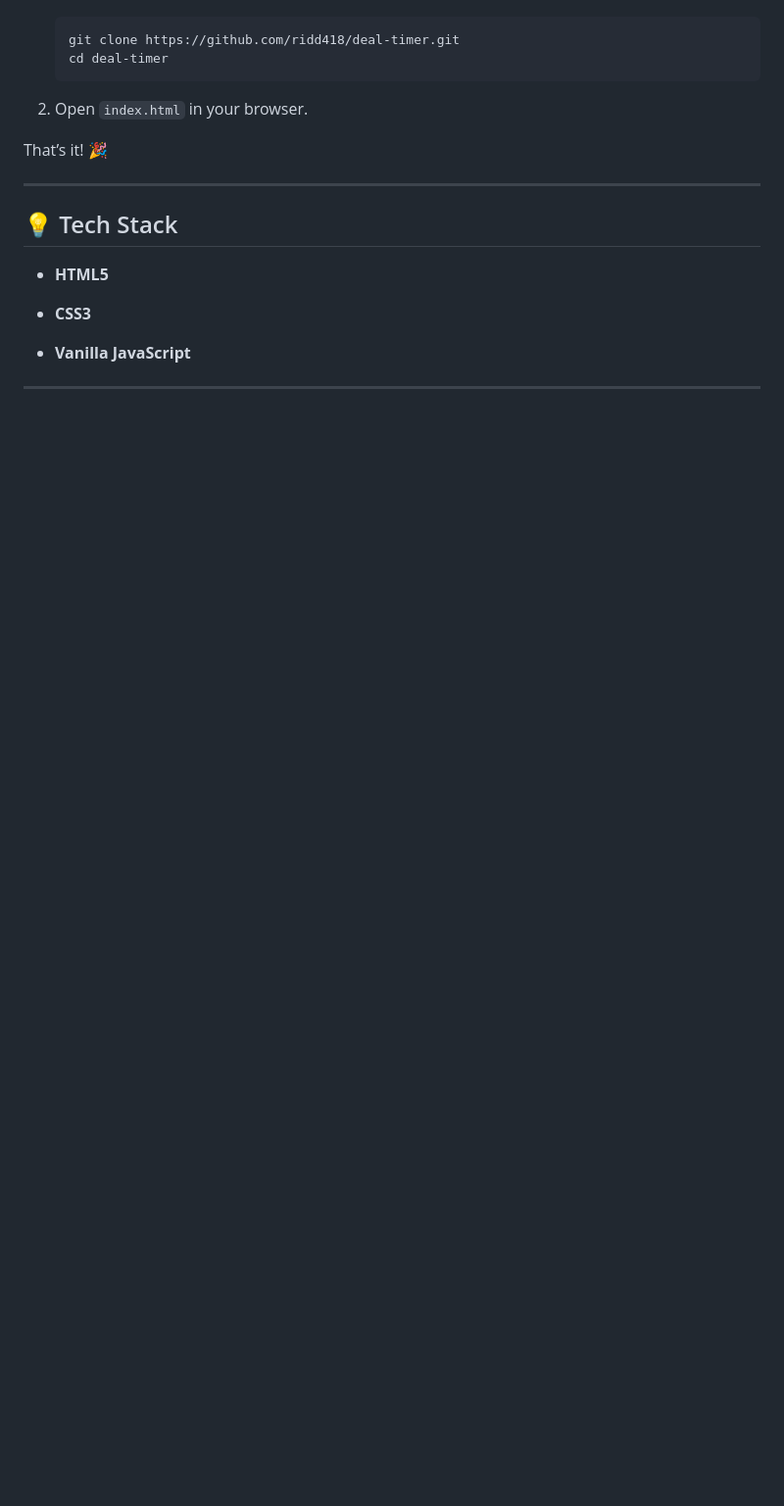
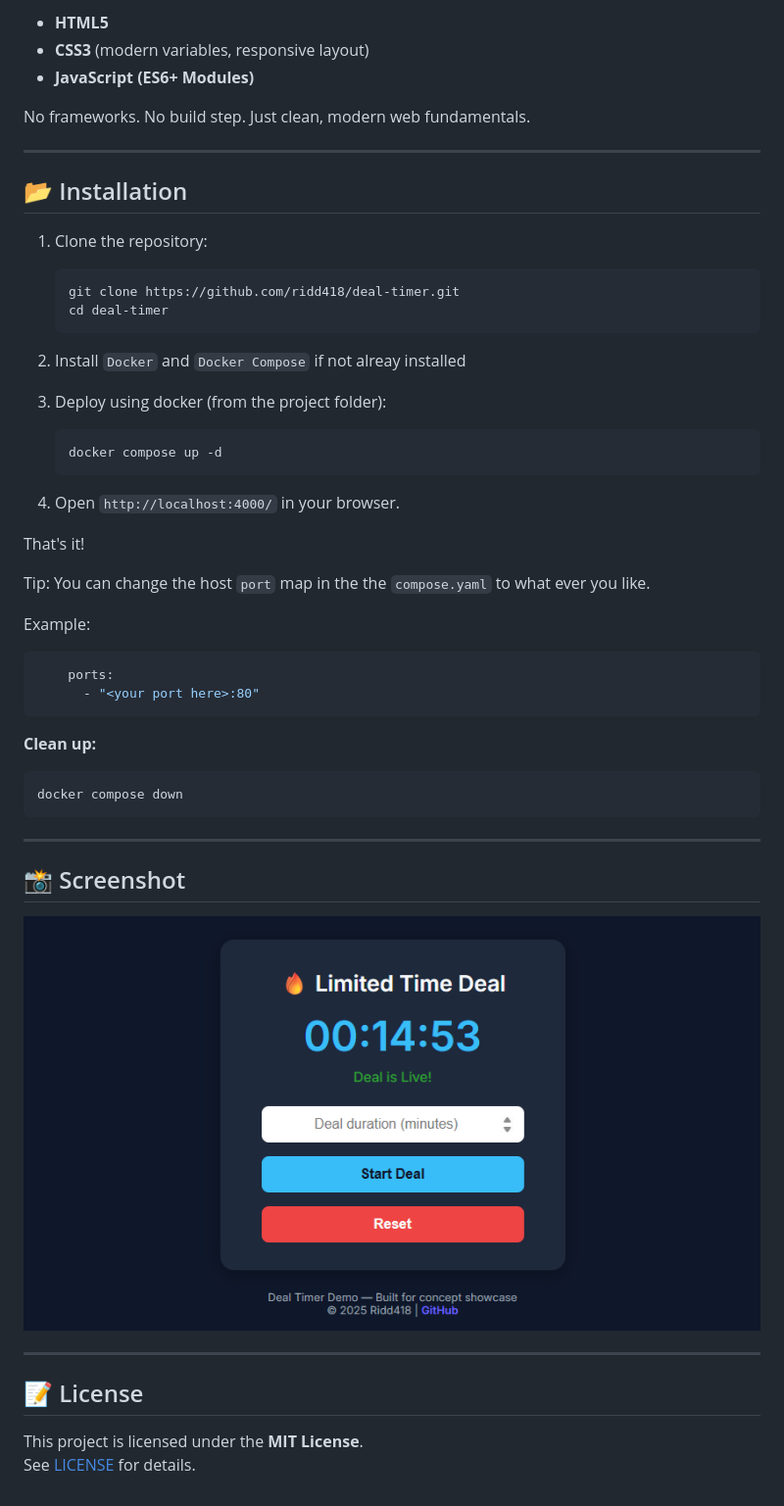
Before and after one commit to ridd418/deal-timer, a Markdown page: README.md, the part around the change printed below. Shown: that part at 98% size. Rendered like a GitHub page; pictures changed too: media/screenshot.png (added); blank space fills up the shorter version.

````diff
--- a/README.md
+++ b/README.md
@@ -33,22 +80,56 @@ If `remaining <= 0`, the deal expires.
+- **HTML5**
+- **CSS3** (modern variables, responsive layout)
+- **JavaScript (ES6+ Modules)**
+
+No frameworks. No build step. Just clean, modern web fundamentals.
+
+---
+
+## 📂 Installation
+
+1. Clone the repository:
 
     ```bash
     git clone https://github.com/ridd418/deal-timer.git
     cd deal-timer
     ```
 
-2. Open `index.html` in your browser.
+2. Install `Docker` and `Docker Compose` if not alreay installed
 
+3. Deploy using docker (from the project folder):
 
-That’s it! 🎉
+    ```bash
+    docker compose up -d
+    ```
+
+4. Open `http://localhost:4000/` in your browser.
+
+That's it!
+
+Tip: You can change the host `port` map in the the `compose.yaml` to what ever you like.
+
+Example:
+
+```yaml
+    ports:
+      - "<your port here>:80"
+```
+
+**Clean up:**
+
+```bash
+docker compose down
+```
 
 ---
 
-## 💡 Tech Stack
+## 📸 Screenshot
 
-- **HTML5**
-
-- **CSS3**
-
-- **Vanilla JavaScript**
+![Deal Timer Screenshot](media/screenshot.png)
 
 ---
+
+## 📝 License
+
+This project is licensed under the **MIT License**.
+See [LICENSE](LICENSE) for details.
````
Also changed, not shown: other parts of README.md (+67 -20 lines), 10 other files.
